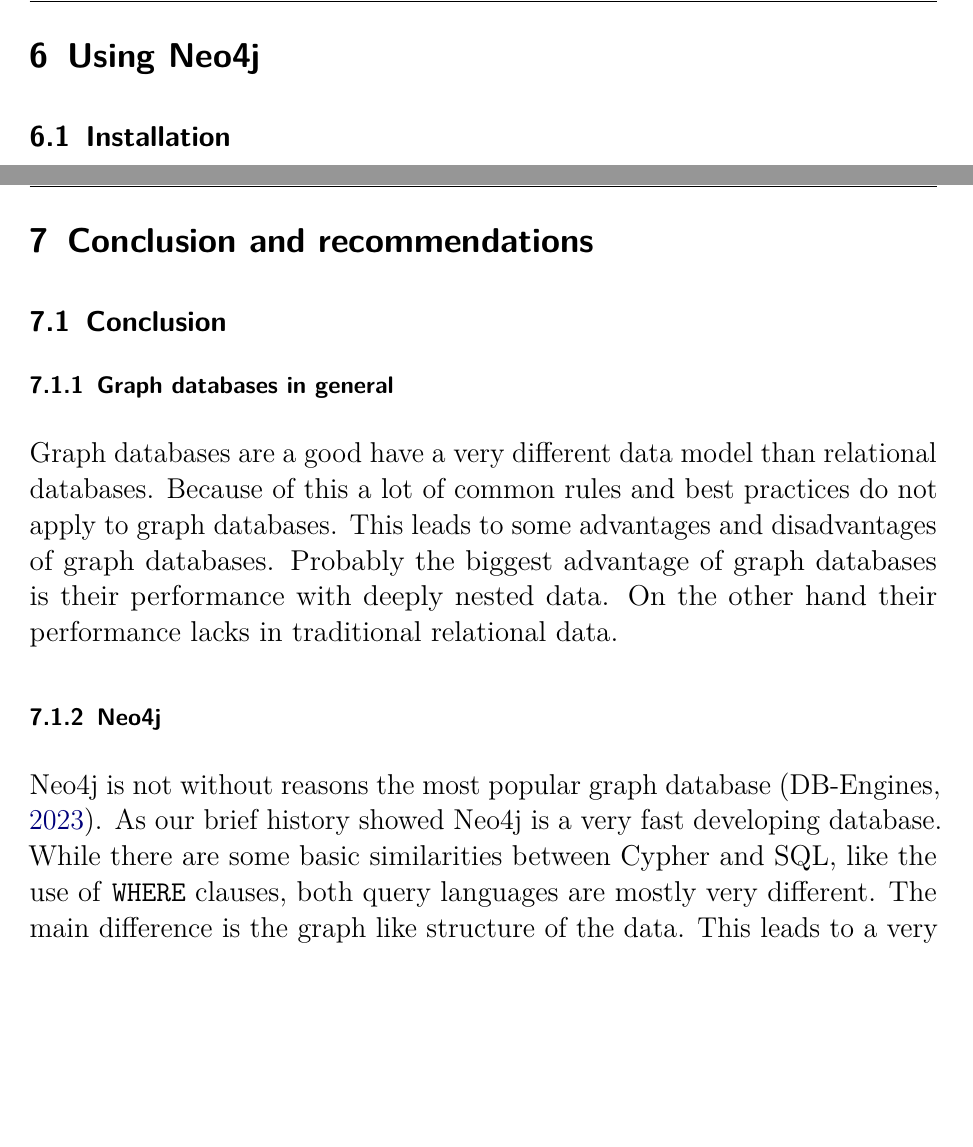
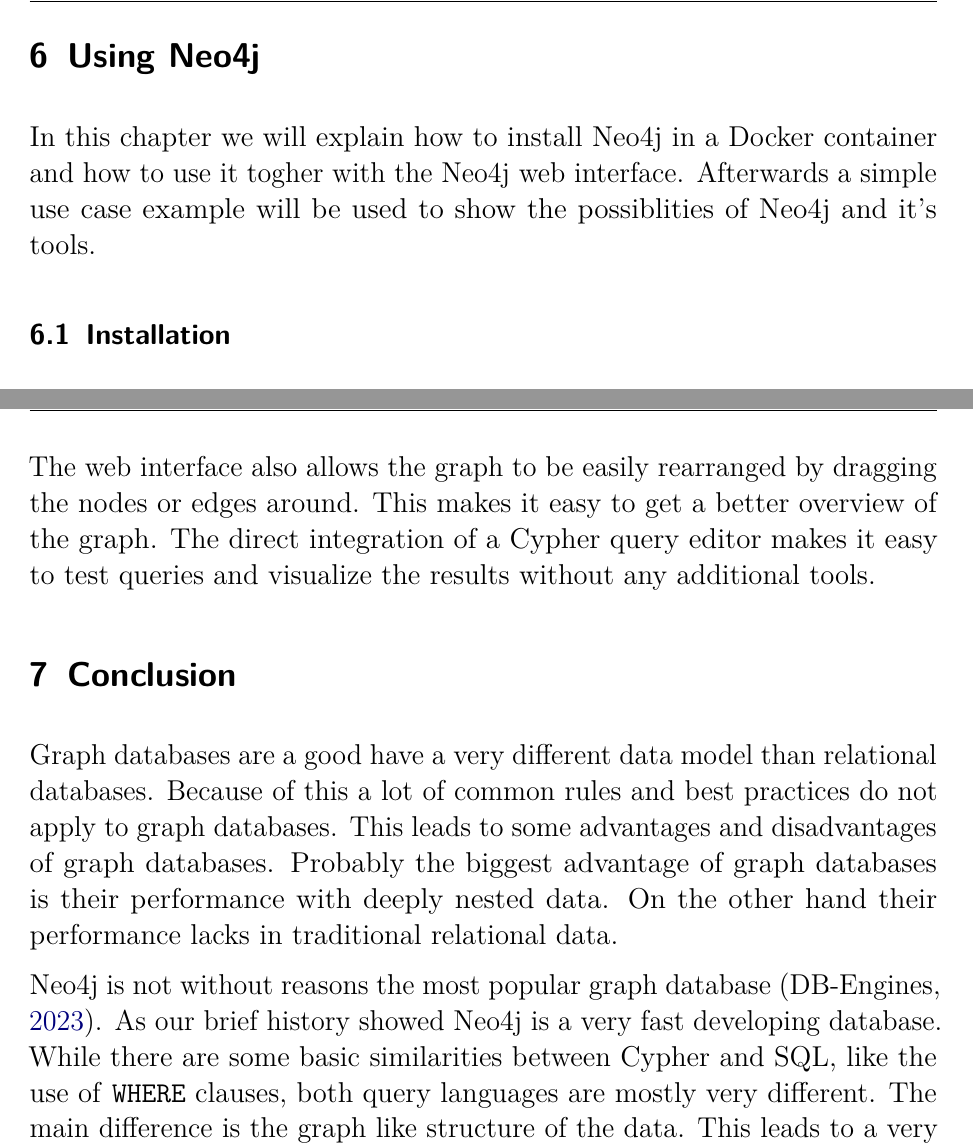
Before and after one commit to minerop5000/Neo4j, a LaTeX document (main.tex, which reads content/08.tex, content/09.tex): two parts of pages 8 and 11 of 12, joined at a grey line, cut so that both start at the same text, the shorter picture padded with empty space. Compiled offline with pdfLaTeX.

Commit message:
Improved 08 and 09 tex

```diff
--- a/content/08.tex
+++ b/content/08.tex
@@ -1,4 +1,7 @@
 \section{Using Neo4j}
+In this chapter we will explain how to install Neo4j in a Docker container and
+how to use it togher with the Neo4j web interface. Afterwards a simple use case
+example will be used to show the possiblities of Neo4j and it's tools.
 
 \subsection{Installation}
 There are a lot of different ways to install Neo4j. Neo4j provides a lot of
@@ -125,0 +135,4 @@
+The web interface also allows the graph to be easily rearranged by dragging the
+nodes or edges around. This makes it easy to get a better overview of the graph.
+The direct integration of a Cypher query editor makes it easy to test queries
+and visualize the results without any additional tools.
--- a/content/09.tex
+++ b/content/09.tex
@@ -1,6 +1,4 @@
-\section{Conclusion and recommendations}
-\subsection{Conclusion}
-\subsubsection{Graph databases in general}
+\section{Conclusion}
 Graph databases are a good have a very different data model than relational
 databases. Because of this a lot of common rules and best practices do not apply
 to graph databases. This leads to some advantages and disadvantages of graph
@@ -8,18 +6,17 @@
 performance with deeply nested data. On the other hand their performance lacks
 in traditional relational data.
 
-\subsubsection{Neo4j}
 Neo4j is not without reasons the most popular graph database
-\parencite{db-engines}. As our brief history showed
-Neo4j is a very fast developing database. While there are some basic
-similarities between Cypher and SQL, like the use of \texttt{WHERE} clauses,
-both query languages are mostly very different. The main difference is the graph
-like structure of the data. This leads to a very different way of thinking about
-the queries. While Cypher may be different to the more common SQL, after a short
-time it is very easy to get used to it. Another advantage of Neo4j is the great
-visualization of the data.
+\parencite{db-engines}. As our brief history showed Neo4j is a very fast
+developing database. While there are some basic similarities between Cypher and
+SQL, like the use of \texttt{WHERE} clauses, both query languages are mostly
+very different. The main difference is the graph like structure of the data.
+This leads to a very different way of thinking about the queries. While Cypher
+may be different to the more common SQL, after a short time it is very easy to
+get used to it. Another advantage of Neo4j is the great visualization of the
+data.
 
-\subsection{Recommendations}
+\section{Recommendations}
 As mentioned above Cypher is very different to SQL, because of that we would
 recommend you to get familiar with the query language before you start using it
 in production. The official documentation is a good place to start learning the
```
Also changed, not shown: content/08.tex (14 more changed lines).
